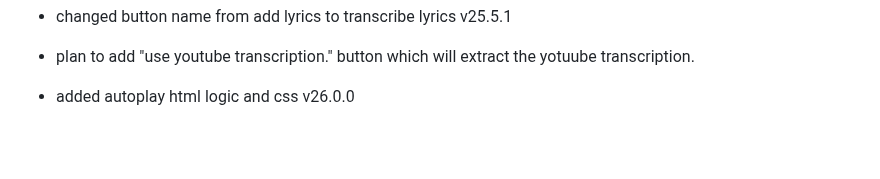
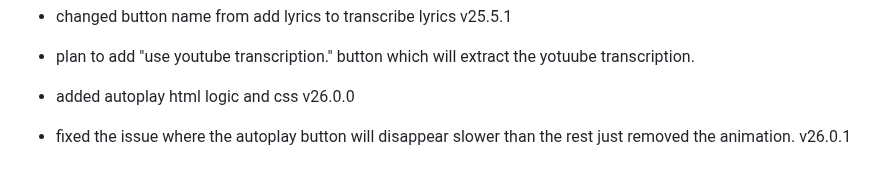
Before and after one commit to fish-aimf/sweetescape-music-player, a Markdown page: changelog.md, the part around the change. GitHub-like rendering; blank space fills up the shorter version.

```diff
--- a/changelog.md
+++ b/changelog.md
@@ -185,3 +185,4 @@
 - changed button name from add lyrics to transcribe lyrics v25.5.1
 - plan to add "use youtube transcription." button which will extract the yotuube transcription.
 - added autoplay html logic and css v26.0.0
+- fixed the issue where the autoplay button will disappear slower than the rest just removed the animation. v26.0.1
```
